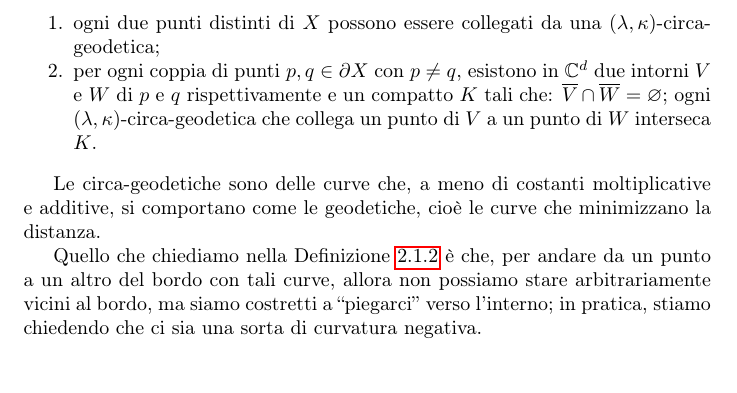
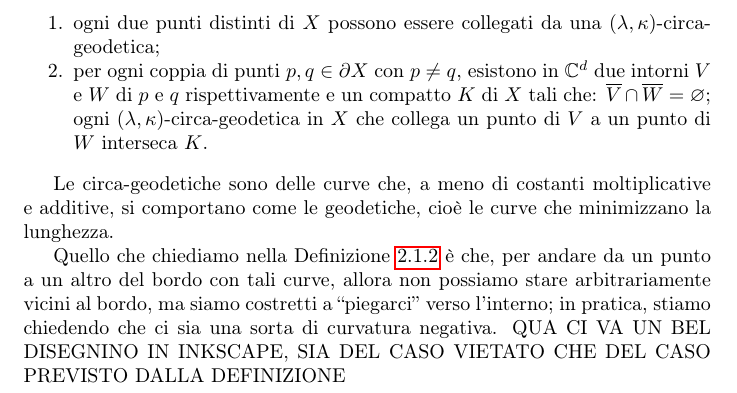
Before and after one commit to Marcov999/TesiMagistrale, a LaTeX document (main.tex, which reads secs/defvis.tex): part of page 19 of 21, cut so that both start at the same text. Compiled offline with pdfLaTeX.

Commit message:
piccolezze

```diff
--- a/secs/defvis.tex
+++ b/secs/defvis.tex
@@ -26,10 +26,10 @@ Diamo adesso la definizione di condizione di visibilità.
     Sia $X$ una varietà connessa complessa embeddata in $\mathbb{C}^d$ e limitata, e fissiamo $\lambda \ge 1$ e $\kappa \ge 0$. Diciamo che $X$ ha la \textit{condizione di visibilità rispetto alle $(\lambda,\kappa)$-circa-geodetiche} se
     \begin{enumerate}
         \item ogni due punti distinti di $X$ possono essere collegati da una $(\lambda,\kappa)$-circa-geodetica;
-        \item per ogni coppia di punti $p,q\in\partial X$ con $p\not=q$, esistono in $\mathbb{C}^d$ due intorni $V$ e $W$ di $p$ e $q$ rispettivamente e un compatto $K$ tali che: $\overline{V}\cap\overline{W}=\emptyset$; ogni $(\lambda,\kappa)$-circa-geodetica che collega un punto di $V$ a un punto di $W$ interseca $K$.
+        \item per ogni coppia di punti $p,q\in\partial X$ con $p\not=q$, esistono in $\mathbb{C}^d$ due intorni $V$ e $W$ di $p$ e $q$ rispettivamente e un compatto $K$ di $X$ tali che: $\overline{V}\cap\overline{W}=\emptyset$; ogni $(\lambda,\kappa)$-circa-geodetica in $X$ che collega un punto di $V$ a un punto di $W$ interseca $K$.
     \end{enumerate}
 \end{defn}
 
-Le circa-geodetiche sono delle curve che, a meno di costanti moltiplicative e additive, si comportano come le geodetiche, cioè le curve che minimizzano la distanza.
+Le circa-geodetiche sono delle curve che, a meno di costanti moltiplicative e additive, si comportano come le geodetiche, cioè le curve che minimizzano la lunghezza.
 
-Quello che chiediamo nella Definizione \ref{visibility} è che, per andare da un punto a un altro del bordo con tali curve, allora non possiamo stare arbitrariamente vicini al bordo, ma siamo costretti a ``piegarci'' verso l'interno; in pratica, stiamo chiedendo che ci sia una sorta di curvatura negativa.
+Quello che chiediamo nella Definizione \ref{visibility} è che, per andare da un punto a un altro del bordo con tali curve, allora non possiamo stare arbitrariamente vicini al bordo, ma siamo costretti a ``piegarci'' verso l'interno; in pratica, stiamo chiedendo che ci sia una sorta di curvatura negativa. QUA CI VA UN BEL DISEGNINO IN INKSCAPE, SIA DEL CASO VIETATO CHE DEL CASO PREVISTO DALLA DEFINIZIONE
```
Also changed, not shown: TesiMagistrale.pdf.
